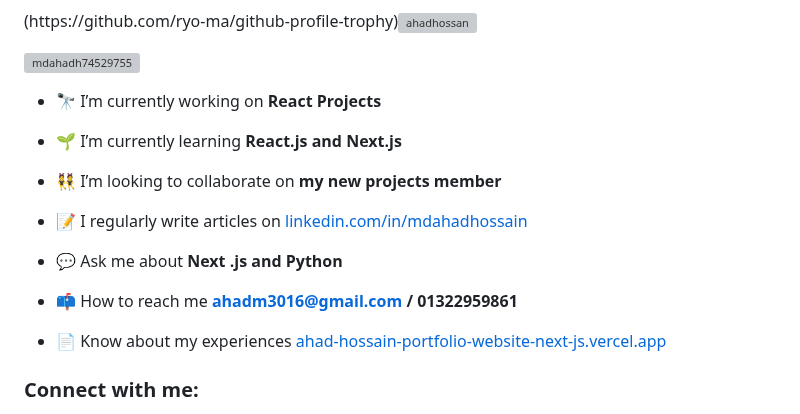
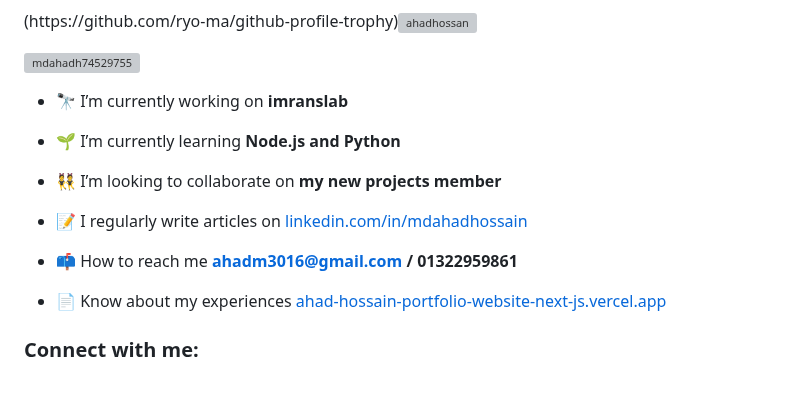
Before and after one commit to Ahadhossan/Ahadhossan, a Markdown page: README.md, the part around one of its changes. Rendered like a GitHub page; blank space fills up the shorter version; grey boxes are pictures that could not be loaded.

```diff
--- a/README.md
+++ b/README.md
@@ -9,15 +9,13 @@
 
 <p align="left"> <a href="https://twitter.com/mdahadh74529755" target="blank"><img src="https://img.shields.io/twitter/follow/mdahadh74529755?logo=twitter&style=for-the-badge" alt="mdahadh74529755" /></a> </p>
 
-- 🔭 I’m currently working on **React Projects**
+- 🔭 I’m currently working on **imranslab**
 
-- 🌱 I’m currently learning **React.js and Next.js**
+- 🌱 I’m currently learning **Node.js and Python**
 
 - 👯 I’m looking to collaborate on **my new projects member**
 
 - 📝 I regularly write articles on [linkedin.com/in/mdahadhossain](linkedin.com/in/mdahadhossain)
 
-- 💬 Ask me about **Next .js and Python**
-
 - 📫 How to reach me **ahadm3016@gmail.com / 01322959861**
 
```
Also changed, not shown: other parts of README.md (+1 -1 lines).
